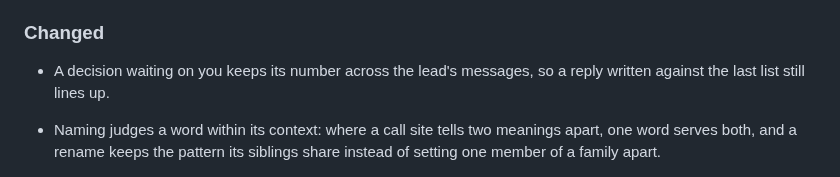
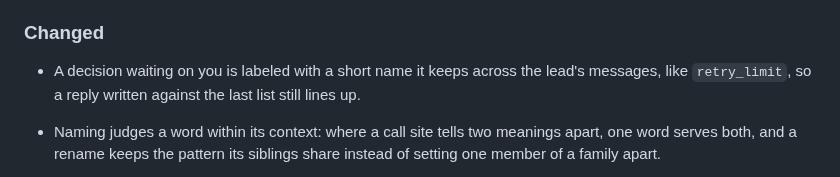
Before and after one commit to Stumblinbear/den, a Markdown page: plugins/den/CHANGELOG.md, the part around the change. GitHub-like rendering.

Commit message:
docs(lead): name a waiting decision instead of numbering it
A Markdown list renumbers from its first item, so a list with a gap
showed other numbers than the ones written. A name survives rendering.

```diff
--- a/plugins/den/CHANGELOG.md
+++ b/plugins/den/CHANGELOG.md
@@ -16,8 +16,9 @@ minor bump may change behavior.
 
 ### Changed
 
-- A decision waiting on you keeps its number across the lead's messages,
-  so a reply written against the last list still lines up.
+- A decision waiting on you is labeled with a short name it keeps across
+  the lead's messages, like `retry_limit`, so a reply written against the
+  last list still lines up.
 - Naming judges a word within its context: where a call site tells two
   meanings apart, one word serves both, and a rename keeps the pattern its
   siblings share instead of setting one member of a family apart.
```
Also changed, not shown: 1 other file.
